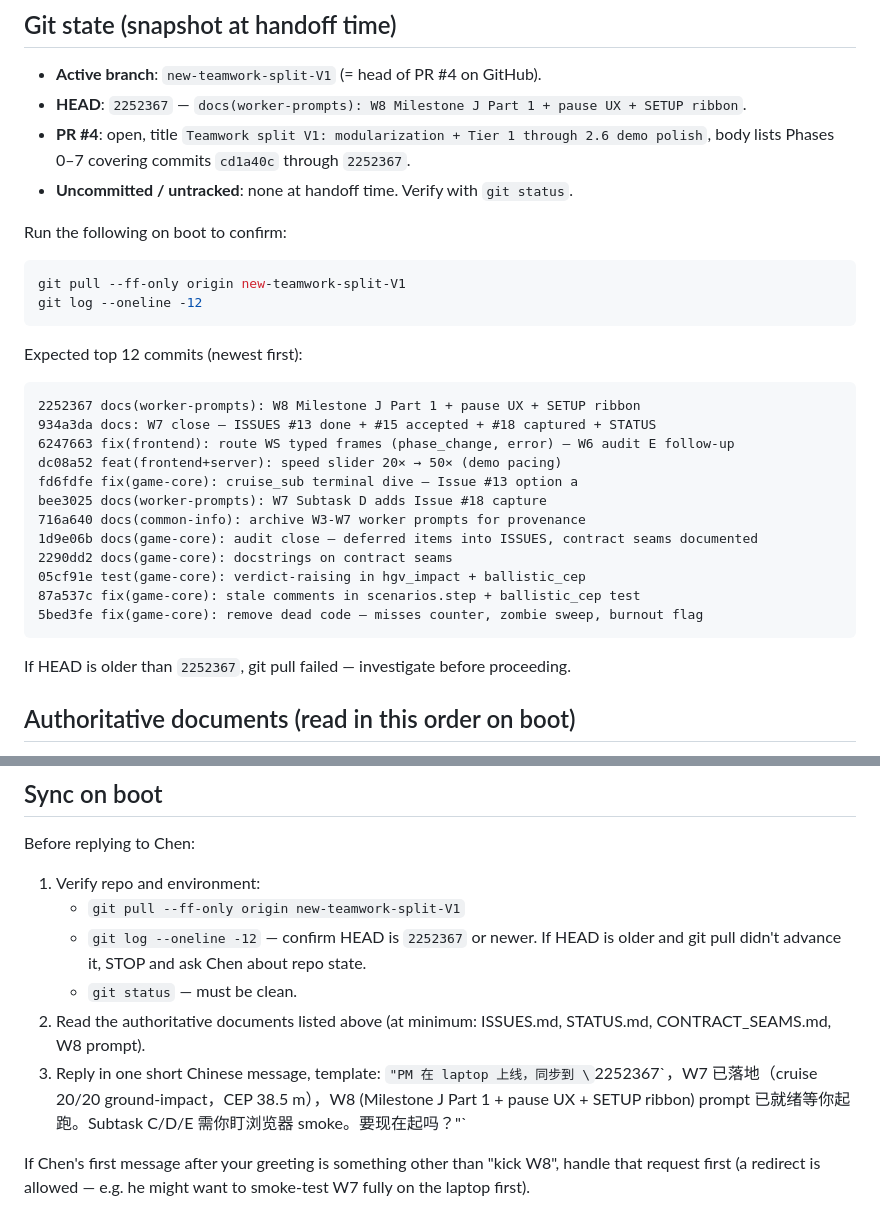
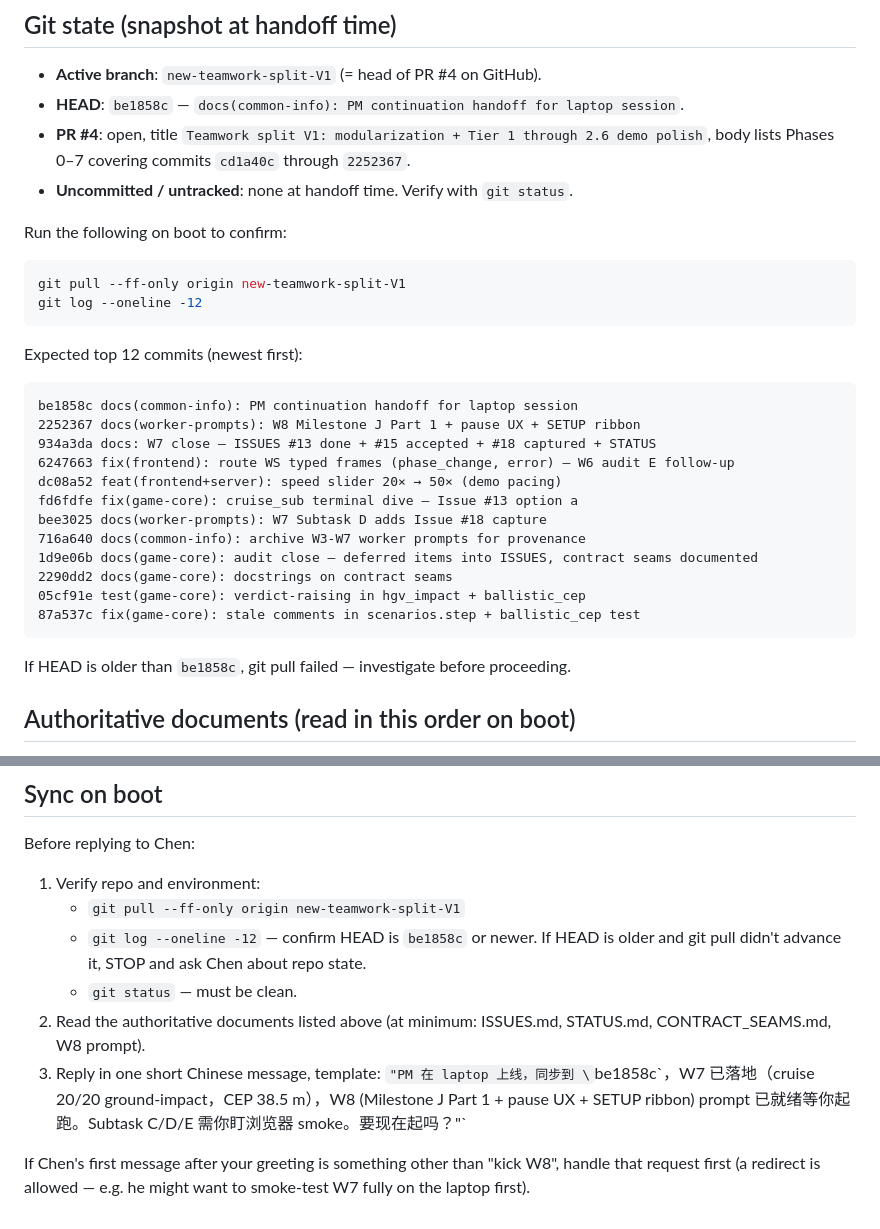
Before and after one commit to Heffri/hackathon-stridsledning, a Markdown page: team-missile-intercept/common-info/PM_CONTINUATION_2026-04-20_LAPTOP.md, 2 parts joined by grey strips. GitHub-like rendering.

Commit message:
docs(common-info): update PM continuation doc HEAD ref to be1858c
Laptop sync session bumped HEAD to the handoff commit itself.
No substantive repo change — just update expected HEAD / commit
list / boot check / greeting template so the next PM session's
`git log` check passes cleanly.

Co-Authored-By: Claude Opus 4.7 (1M context) <noreply@anthropic.com>

````diff
--- a/team-missile-intercept/common-info/PM_CONTINUATION_2026-04-20_LAPTOP.md
+++ b/team-missile-intercept/common-info/PM_CONTINUATION_2026-04-20_LAPTOP.md
@@ -31,7 +31,7 @@ account was suspended over ambiguous framing — this is non-negotiable.
 ## Git state (snapshot at handoff time)
 
 - **Active branch**: `new-teamwork-split-V1` (= head of PR #4 on GitHub).
-- **HEAD**: `2252367` — `docs(worker-prompts): W8 Milestone J Part 1 + pause UX + SETUP ribbon`.
+- **HEAD**: `be1858c` — `docs(common-info): PM continuation handoff for laptop session`.
 - **PR #4**: open, title `Teamwork split V1: modularization + Tier 1 through 2.6 demo polish`, body lists Phases 0–7 covering commits `cd1a40c` through `2252367`.
 - **Uncommitted / untracked**: none at handoff time. Verify with `git status`.
 
@@ -45,6 +45,7 @@ git log --oneline -12
 Expected top 12 commits (newest first):
 
 ```
+be1858c docs(common-info): PM continuation handoff for laptop session
 2252367 docs(worker-prompts): W8 Milestone J Part 1 + pause UX + SETUP ribbon
 934a3da docs: W7 close — ISSUES #13 done + #15 accepted + #18 captured + STATUS
 6247663 fix(frontend): route WS typed frames (phase_change, error) — W6 audit E follow-up
@@ -56,10 +57,9 @@ bee3025 docs(worker-prompts): W7 Subtask D adds Issue #18 capture
 2290dd2 docs(game-core): docstrings on contract seams
 05cf91e test(game-core): verdict-raising in hgv_impact + ballistic_cep
 87a537c fix(game-core): stale comments in scenarios.step + ballistic_cep test
-5bed3fe fix(game-core): remove dead code — misses counter, zombie sweep, burnout flag
 ```
 
-If HEAD is older than `2252367`, git pull failed — investigate before
+If HEAD is older than `be1858c`, git pull failed — investigate before
 proceeding.
 
 ## Authoritative documents (read in this order on boot)
@@ -190,10 +190,10 @@ Before replying to Chen:
 
 1. Verify repo and environment:
    - `git pull --ff-only origin new-teamwork-split-V1`
-   - `git log --oneline -12` — confirm HEAD is `2252367` or newer. If HEAD is older and git pull didn't advance it, STOP and ask Chen about repo state.
+   - `git log --oneline -12` — confirm HEAD is `be1858c` or newer. If HEAD is older and git pull didn't advance it, STOP and ask Chen about repo state.
    - `git status` — must be clean.
 2. Read the authoritative documents listed above (at minimum: ISSUES.md, STATUS.md, CONTRACT_SEAMS.md, W8 prompt).
 3. Reply in one short Chinese message, template:
-   `"PM 在 laptop 上线，同步到 \`2252367\`，W7 已落地（cruise 20/20 ground-impact，CEP 38.5 m），W8 (Milestone J Part 1 + pause UX + SETUP ribbon) prompt 已就绪等你起跑。Subtask C/D/E 需你盯浏览器 smoke。要现在起吗？"`
+   `"PM 在 laptop 上线，同步到 \`be1858c\`，W7 已落地（cruise 20/20 ground-impact，CEP 38.5 m），W8 (Milestone J Part 1 + pause UX + SETUP ribbon) prompt 已就绪等你起跑。Subtask C/D/E 需你盯浏览器 smoke。要现在起吗？"`
 
 If Chen's first message after your greeting is something other than "kick W8", handle that request first (a redirect is allowed — e.g. he might want to smoke-test W7 fully on the laptop first).
````
